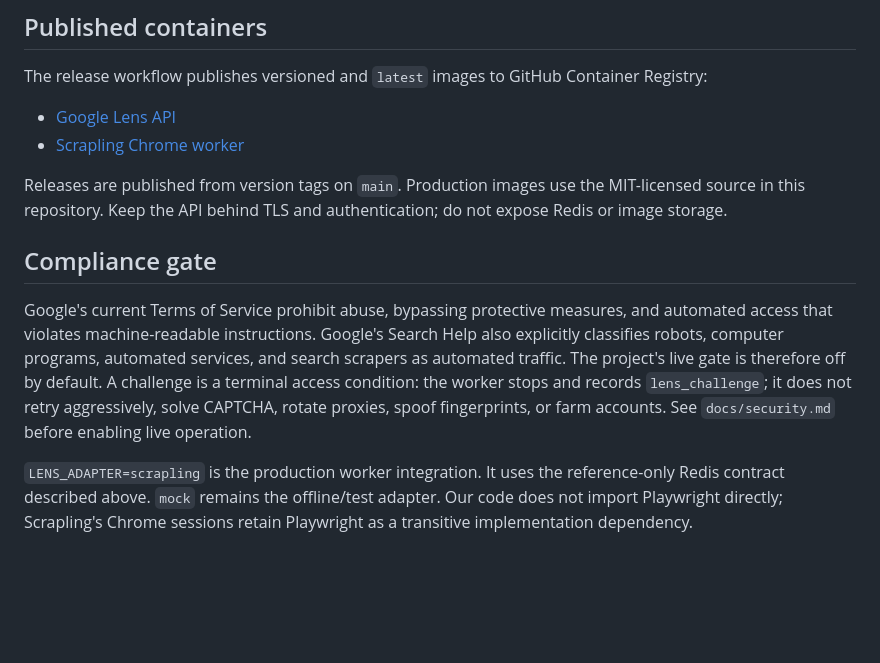
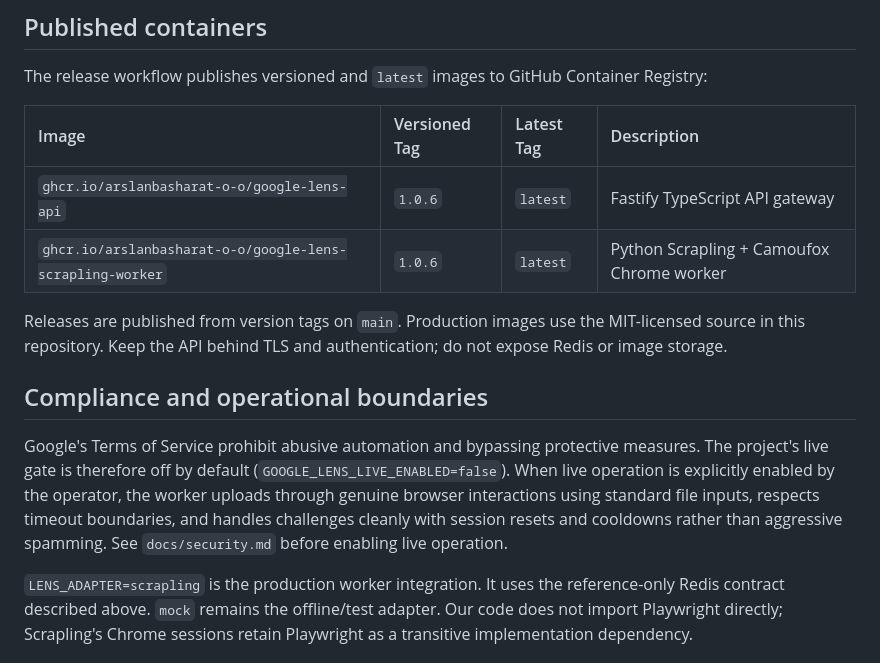
Before and after one commit to arslanbasharat-o-o/Google-Lens-API, a Markdown page: README.md, the part around one of its changes. Rendered like a GitHub page; blank space fills up the shorter version.

```diff
--- a/README.md
+++ b/README.md
@@ -252,23 +267,23 @@ idempotent.
 The release workflow publishes versioned and `latest` images to GitHub Container
 Registry:
 
-- [Google Lens API](https://github.com/arslanbasharat-o-o/Google-Lens-API/pkgs/container/google-lens-api)
-- [Scrapling Chrome worker](https://github.com/arslanbasharat-o-o/Google-Lens-API/pkgs/container/google-lens-scrapling-worker)
+| Image | Versioned Tag | Latest Tag | Description |
+| :--- | :--- | :--- | :--- |
+| `ghcr.io/arslanbasharat-o-o/google-lens-api` | `1.0.6` | `latest` | Fastify TypeScript API gateway |
+| `ghcr.io/arslanbasharat-o-o/google-lens-scrapling-worker` | `1.0.6` | `latest` | Python Scrapling + Camoufox Chrome worker |
 
 Releases are published from version tags on `main`. Production images use the
 MIT-licensed source in this repository. Keep the API behind TLS and
 authentication; do not expose Redis or image storage.
 
-## Compliance gate
+## Compliance and operational boundaries
 
-Google's current Terms of Service prohibit abuse, bypassing protective
-measures, and automated access that violates machine-readable instructions.
-Google's Search Help also explicitly classifies robots, computer programs,
-automated services, and search scrapers as automated traffic. The project's
-live gate is therefore off by default. A challenge is a terminal access
-condition: the worker stops and records `lens_challenge`; it does not retry
-aggressively, solve CAPTCHA, rotate proxies, spoof fingerprints, or farm
-accounts. See `docs/security.md` before enabling live operation.
+Google's Terms of Service prohibit abusive automation and bypassing protective
+measures. The project's live gate is therefore off by default (`GOOGLE_LENS_LIVE_ENABLED=false`).
+When live operation is explicitly enabled by the operator, the worker uploads
+through genuine browser interactions using standard file inputs, respects timeout
+boundaries, and handles challenges cleanly with session resets and cooldowns rather
+than aggressive spamming. See `docs/security.md` before enabling live operation.
 
 `LENS_ADAPTER=scrapling` is the production worker integration. It uses the
 reference-only Redis contract described above. `mock` remains the offline/test
```
Also changed, not shown: other parts of README.md (+23 -8 lines).
